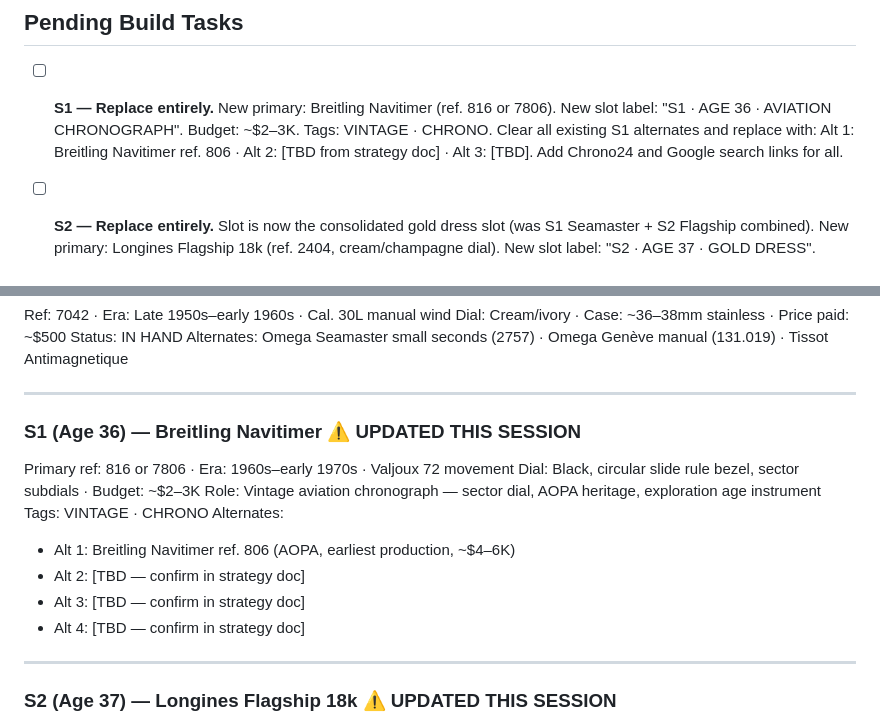
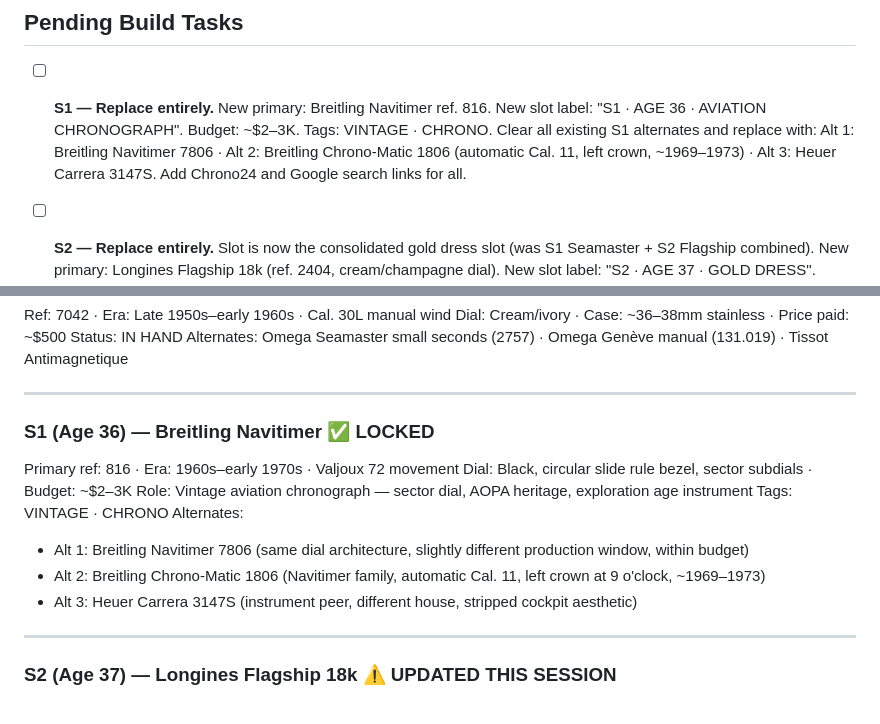
Before and after one commit to JoelColeman/10-springs, a Markdown page: 10springs-build.md, 2 parts joined by grey strips. Drawn GitHub-style.

Commit message:
Update S1 and S2 watch details in build document

```diff
--- a/10springs-build.md
+++ b/10springs-build.md
@@ -124,7 +124,7 @@ Watch image — imgur-hosted static <img src="..."> tag, or placeholder oval if
 
 ## Pending Build Tasks
 
-- [ ] **S1 — Replace entirely.** New primary: Breitling Navitimer (ref. 816 or 7806). New slot label: "S1 · AGE 36 · AVIATION CHRONOGRAPH". Budget: ~$2–3K. Tags: VINTAGE · CHRONO. Clear all existing S1 alternates and replace with: Alt 1: Breitling Navitimer ref. 806 · Alt 2: [TBD from strategy doc] · Alt 3: [TBD]. Add Chrono24 and Google search links for all.
+- [ ] **S1 — Replace entirely.** New primary: Breitling Navitimer ref. 816. New slot label: "S1 · AGE 36 · AVIATION CHRONOGRAPH". Budget: ~$2–3K. Tags: VINTAGE · CHRONO. Clear all existing S1 alternates and replace with: Alt 1: Breitling Navitimer 7806 · Alt 2: Breitling Chrono-Matic 1806 (automatic Cal. 11, left crown, ~1969–1973) · Alt 3: Heuer Carrera 3147S. Add Chrono24 and Google search links for all.
 
 - [ ] **S2 — Replace entirely.** Slot is now the consolidated gold dress slot (was S1 Seamaster + S2 Flagship combined). New primary: Longines Flagship 18k (ref. 2404, cream/champagne dial). New slot label: "S2 · AGE 37 · GOLD DRESS". Budget: ~$2K. Tags: VINTAGE · DRESS. Alternates: Alt 1: Longines Conquest 18k · Alt 2: Omega Constellation pie pan 18k · Alt 3: Universal Genève solid gold dress · Alt 4: Omega Seamaster 18k solid gold. Add Chrono24 and Google search links for all. Clear all existing S1 and S2 alternate cards.
 
@@ -181,16 +181,15 @@ Alternates: Omega Seamaster small seconds (2757) · Omega Genève manual (131.01
 
 ---
 
-### S1 (Age 36) — Breitling Navitimer ⚠️ UPDATED THIS SESSION
-Primary ref: 816 or 7806 · Era: 1960s–early 1970s · Valjoux 72 movement
+### S1 (Age 36) — Breitling Navitimer ✅ LOCKED
+Primary ref: 816 · Era: 1960s–early 1970s · Valjoux 72 movement
 Dial: Black, circular slide rule bezel, sector subdials · Budget: ~$2–3K
 Role: Vintage aviation chronograph — sector dial, AOPA heritage, exploration age instrument
 Tags: VINTAGE · CHRONO
 Alternates:
-- Alt 1: Breitling Navitimer ref. 806 (AOPA, earliest production, ~$4–6K)
-- Alt 2: [TBD — confirm in strategy doc]
-- Alt 3: [TBD — confirm in strategy doc]
-- Alt 4: [TBD — confirm in strategy doc]
+- Alt 1: Breitling Navitimer 7806 (same dial architecture, slightly different production window, within budget)
+- Alt 2: Breitling Chrono-Matic 1806 (Navitimer family, automatic Cal. 11, left crown at 9 o'clock, ~1969–1973)
+- Alt 3: Heuer Carrera 3147S (instrument peer, different house, stripped cockpit aesthetic)
 
 ---
 
```
